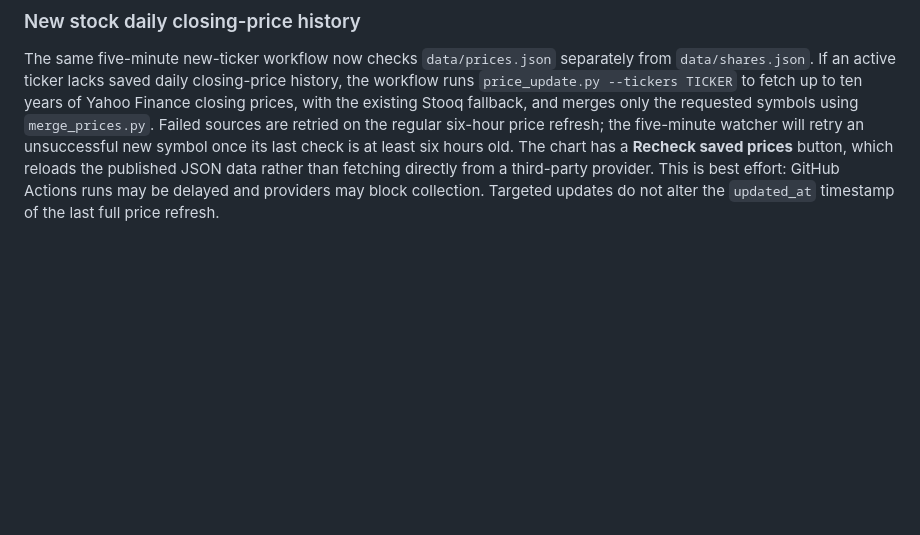
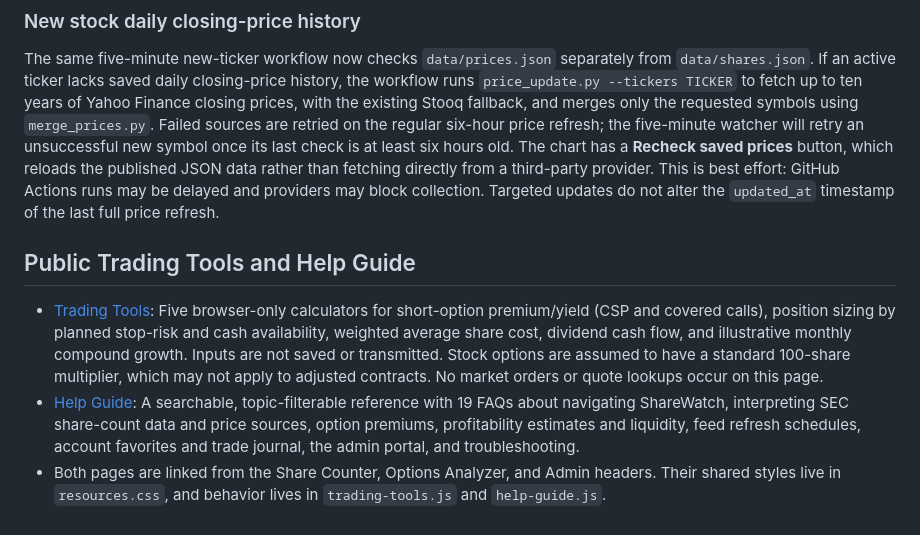
Before and after one commit to tom10015/Stocks, a Markdown page: README.md, the part around the change. Rendered like a GitHub page; blank space fills up the shorter version.

Commit message:
Document new ShareWatch Trading Tools and searchable Help Guide

```diff
--- a/README.md
+++ b/README.md
@@ -55,3 +55,9 @@ Favorites live in `public.stocks_user_favorites` in Supabase and are protected b
 ### New stock daily closing-price history
 
 The same five-minute new-ticker workflow now checks `data/prices.json` separately from `data/shares.json`. If an active ticker lacks saved daily closing-price history, the workflow runs `price_update.py --tickers TICKER` to fetch up to ten years of Yahoo Finance closing prices, with the existing Stooq fallback, and merges only the requested symbols using `merge_prices.py`. Failed sources are retried on the regular six-hour price refresh; the five-minute watcher will retry an unsuccessful new symbol once its last check is at least six hours old. The chart has a **Recheck saved prices** button, which reloads the published JSON data rather than fetching directly from a third-party provider. This is best effort: GitHub Actions runs may be delayed and providers may block collection. Targeted updates do not alter the `updated_at` timestamp of the last full price refresh.
+
+## Public Trading Tools and Help Guide
+
+- [Trading Tools](https://tom10015.github.io/Stocks/tools.html): Five browser-only calculators for short-option premium/yield (CSP and covered calls), position sizing by planned stop-risk and cash availability, weighted average share cost, dividend cash flow, and illustrative monthly compound growth. Inputs are not saved or transmitted. Stock options are assumed to have a standard 100-share multiplier, which may not apply to adjusted contracts. No market orders or quote lookups occur on this page.
+- [Help Guide](https://tom10015.github.io/Stocks/help.html): A searchable, topic-filterable reference with 19 FAQs about navigating ShareWatch, interpreting SEC share-count data and price sources, option premiums, profitability estimates and liquidity, feed refresh schedules, account favorites and trade journal, the admin portal, and troubleshooting.
+- Both pages are linked from the Share Counter, Options Analyzer, and Admin headers. Their shared styles live in `resources.css`, and behavior lives in `trading-tools.js` and `help-guide.js`.
```
